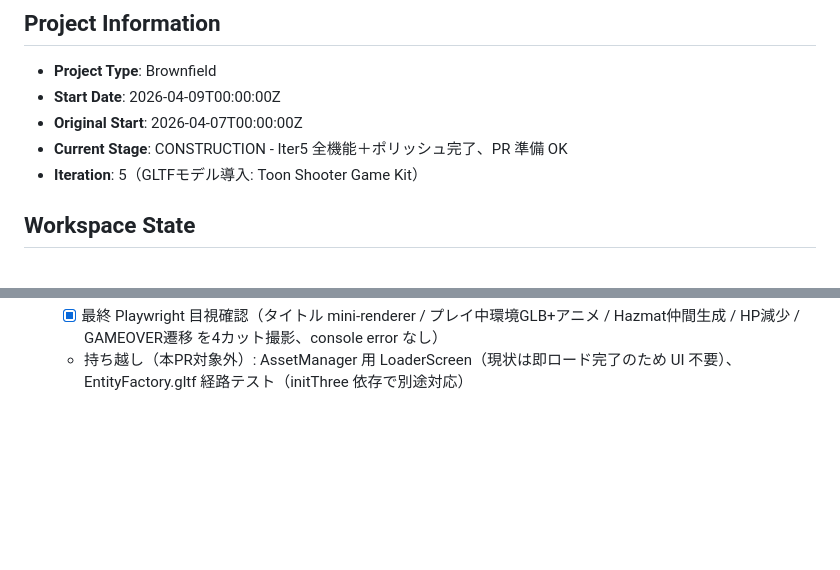
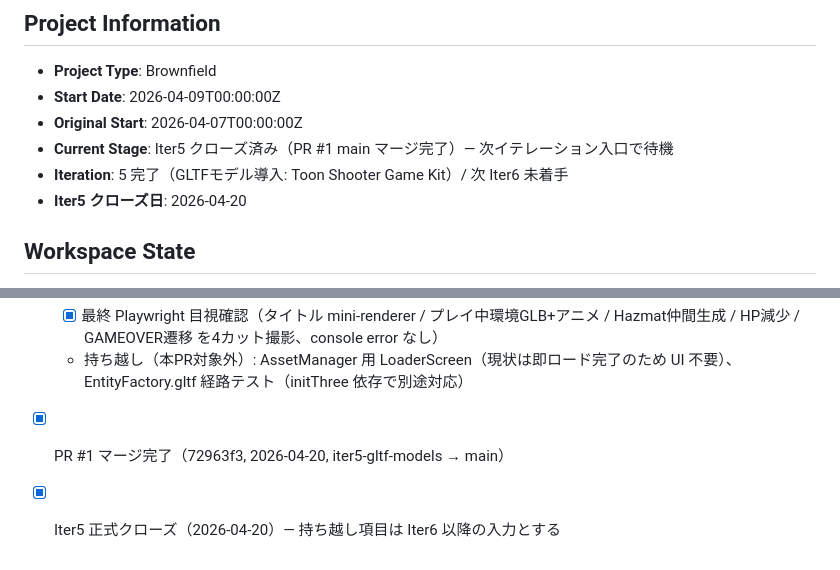
Before and after one commit to fv-komori/horde-survivor, a Markdown page: aidlc-docs/aidlc-state.md, 2 parts joined by grey strips. Drawn GitHub-style; blank space fills up the shorter version.

```diff
--- a/aidlc-docs/aidlc-state.md
+++ b/aidlc-docs/aidlc-state.md
@@ -4,8 +4,9 @@
 - **Project Type**: Brownfield
 - **Start Date**: 2026-04-09T00:00:00Z
 - **Original Start**: 2026-04-07T00:00:00Z
-- **Current Stage**: CONSTRUCTION - Iter5 全機能＋ポリッシュ完了、PR 準備 OK
-- **Iteration**: 5（GLTFモデル導入: Toon Shooter Game Kit）
+- **Current Stage**: Iter5 クローズ済み（PR #1 main マージ完了）— 次イテレーション入口で待機
+- **Iteration**: 5 完了（GLTFモデル導入: Toon Shooter Game Kit）/ 次 Iter6 未着手
+- **Iter5 クローズ日**: 2026-04-20
 
 ## Workspace State
 - **Existing Code**: Yes
@@ -114,3 +115,5 @@
   - [x] 新規テスト（AssetManager / AnimationSystem / AnimationStateComponent + HitReact throttle）計 14 tests 追加、100 tests PASS
   - [x] 最終 Playwright 目視確認（タイトル mini-renderer / プレイ中環境GLB+アニメ / Hazmat仲間生成 / HP減少 / GAMEOVER遷移 を4カット撮影、console error なし）
   - 持ち越し（本PR対象外）: AssetManager 用 LoaderScreen（現状は即ロード完了のため UI 不要）、EntityFactory.gltf 経路テスト（initThree 依存で別途対応）
+- [x] PR #1 マージ完了（72963f3, 2026-04-20, iter5-gltf-models → main）
+- [x] Iter5 正式クローズ（2026-04-20）— 持ち越し項目は Iter6 以降の入力とする
```
Also changed, not shown: aidlc-docs/audit.md (+44 -0 lines).
